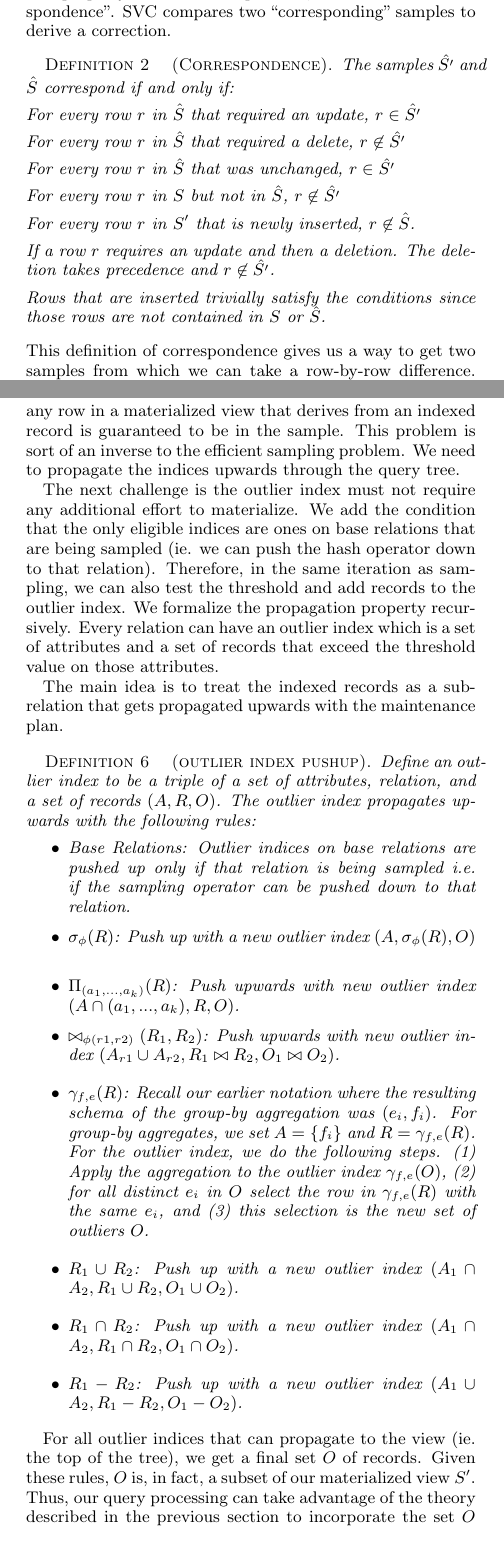
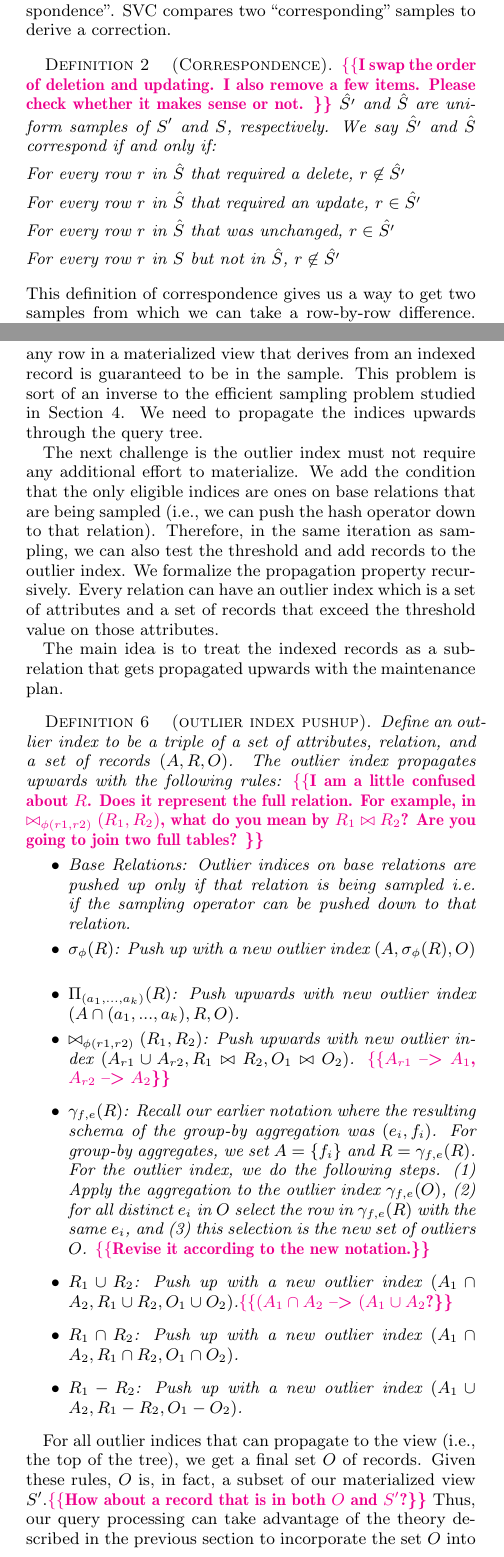
Before and after one commit to sjyk/sampleclean-matview, a LaTeX paper (outline.tex, which reads architecture.tex, outlier.tex): two parts of the columns of pages 5 and 10 of 18, joined at a grey line, cut so that both start at the same text. Compiled offline with pdfLaTeX.

Commit message:
commit secs 6 and 7

```diff
--- a/architecture.tex
+++ b/architecture.tex
@@ -109,15 +109,15 @@ In, SampleClean \cite{wang1999sample}, \nsc query result estimation is done taki
 However, in prior work, we did not consider the effect of deletions or insertions so taking this difference was well defined.
 In this application, we have to define a new property to handle this problem, which we call ``correspondence".
 SVC compares two ``corresponding" samples to derive a correction.
-\begin{definition}[Correspondence]
-The samples $\hat{S'}$ and $\hat{S}$ correspond if and only if:
+\begin{definition}[Correspondence] \reminder{I swap the order of deletion and updating. I also remove a few items. Please check whether it makes sense or not. }
+$\hat{S'}$ and $\hat{S}$ are uniform samples of $S'$ and $S$, respectively.  We say $\hat{S'}$ and $\hat{S}$ correspond if and only if:
+\item For every row $r$ in $\hat{S}$ that required a delete, $r \not\in \hat{S'}$
 \item For every row $r$ in $\hat{S}$ that required an update, $r\in \hat{S'}$
-\item For every row $r$ in $\hat{S}$ that required a delete, $r \not\in \hat{S'}$
 \item For every row $r$ in $\hat{S}$  that was unchanged, $r \in \hat{S'}$
 \item For every row $r$ in $S$ but not in $\hat{S}$, $r \not\in \hat{S'}$
-\item For every row $r$ in $S'$ that is newly inserted, $r \not\in \hat{S}$.
-\item If a row $r$ requires an update and then a deletion. The deletion takes precedence and $r \not\in \hat{S'}$.
-\item Rows that are inserted trivially satisfy the conditions since those rows are not contained in $S$ or $\hat{S}$.
+%\item For every row $r$ in $S'$ that is newly inserted, $r \not\in \hat{S}$.
+%\item If a row $r$ requires an update and then a deletion. The deletion takes precedence and $r \not\in \hat{S'}$.
+%\item Rows that are inserted trivially satisfy the conditions since those rows are not contained in $S$ or $\hat{S}$.
 \end{definition}
 This definition of correspondence gives us a way to get two samples from which we can take a row-by-row difference.
 There is some nuance in how to handle null values which we discuss in Section \ref{correction}.
--- a/outlier.tex
+++ b/outlier.tex
@@ -26,32 +26,32 @@ Then, the attribute value of the lowest record becomes the threshold $t$.
 \subsection{Adding Outliers to the Sample}
 Given this index, the next question is how we can use this information in our materialized views.
 We ensure that any row in a materialized view that derives from an indexed record is guaranteed to be in the sample.
-This problem is sort of an inverse to the efficient sampling problem.
+This problem is sort of an inverse to the efficient sampling problem studied in Section~\ref{sampling}.
 We need to propagate the indices upwards through the query tree.
 
 The next challenge is the outlier index must not require any additional effort to materialize.
-We add the condition that the only eligible indices are ones on base relations that are being sampled (ie. we can push the hash operator down to that relation).
+We add the condition that the only eligible indices are ones on base relations that are being sampled (i.e., we can push the hash operator down to that relation).
 Therefore, in the same iteration as sampling, we can also test the threshold and add records to the outlier index.
 We formalize the propagation property recursively.
 Every relation can have an outlier index which is a set of attributes and a set of records that exceed the threshold value on those attributes.
 
 The main idea is to treat the indexed records as a sub-relation that gets propagated upwards with the maintenance plan.
 \begin{definition}[outlier index pushup]
-Define an outlier index to be a triple of a set of attributes, relation, and a set of records $(A,R,O)$. The outlier index propagates upwards with the following rules:
+Define an outlier index to be a triple of a set of attributes, relation, and a set of records $(A,R,O)$. The outlier index propagates upwards with the following rules: \reminder{I am a little confused about $R$. Does it represent the full relation. For example, in $\bowtie_{\phi (r1,r2)}(R_1,R_2)$, what do you mean by $R_1 \bowtie R_2$? Are you going to join two full tables? }
 \begin{itemize}\vspace{-.45em}
 \item Base Relations: Outlier indices on base relations are pushed up only if that relation is being sampled i.e. if the sampling operator can be pushed down to that relation.\vspace{-.45em}
 \item $\sigma_{\phi}(R)$: Push up with a new outlier index $(A,\sigma_{\phi}(R),O)$ \vspace{-.45em}
 \item $\Pi_{(a_1,...,a_k)}(R)$: Push upwards with new outlier index $(A \cap (a_1,...,a_k), R,O)$.\vspace{-.45em}
-\item $\bowtie_{\phi (r1,r2)}(R_1,R_2)$: Push upwards with new outlier index $(A_{r1} \cup A_{r2}, R_1 \bowtie R_2 ,O_1 \bowtie O_2)$.
-\item $\gamma_{f,e}(R)$: Recall our earlier notation where the resulting schema of the group-by aggregation was $(e_i,f_i)$. For group-by aggregates, we set $A = \{f_i\}$ and $R = \gamma_{f,e}(R)$. For the outlier index, we do the following steps. (1) Apply the aggregation to the outlier index $\gamma_{f,e}(O)$, (2) for all distinct $e_i$ in $O$ select the row in $\gamma_{f,e}(R)$ with the same $e_i$, and (3) this selection is the new set of outliers $O$.
-\item $R_1 \cup R_2$: Push up with a new outlier index $(A_1 \cap A_2 ,R_1 \cup R_2,O_1 \cup O_2)$.
+\item $\bowtie_{\phi (r1,r2)}(R_1,R_2)$: Push upwards with new outlier index $(A_{r1} \cup A_{r2}, R_1 \bowtie R_2 ,O_1 \bowtie O_2)$. \reminder{$A_{r1}$ --> $A_{1}$, $A_{r2}$ --> $A_{2}$}
+\item $\gamma_{f,e}(R)$: Recall our earlier notation where the resulting schema of the group-by aggregation was $(e_i,f_i)$. For group-by aggregates, we set $A = \{f_i\}$ and $R = \gamma_{f,e}(R)$. For the outlier index, we do the following steps. (1) Apply the aggregation to the outlier index $\gamma_{f,e}(O)$, (2) for all distinct $e_i$ in $O$ select the row in $\gamma_{f,e}(R)$ with the same $e_i$, and (3) this selection is the new set of outliers $O$. \reminder{Revise it according to the new notation.}
+\item $R_1 \cup R_2$: Push up with a new outlier index $(A_1 \cap A_2 ,R_1 \cup R_2,O_1 \cup O_2)$.\reminder{$(A_1 \cap A_2$ --> $(A_1 \cup A_2$?}
 \item $R_1 \cap R_2$: Push up with a new outlier index $(A_1 \cap A_2 ,R_1 \cap R_2,O_1 \cap O_2)$.
 \item $R_1 - R_2$: Push up with a new outlier index $(A_1 \cup A_2 ,R_1 - R_2,O_1 - O_2)$.
 \end{itemize}
 \end{definition}
 
-For all outlier indices that can propagate to the view (ie. the top of the tree), we get a final set $O$ of records.
-Given these rules, $O$ is, in fact, a subset of our materialized view $S'$.
+For all outlier indices that can propagate to the view (i.e., the top of the tree), we get a final set $O$ of records.
+Given these rules, $O$ is, in fact, a subset of our materialized view $S'$.\reminder{How about a record that is in both $O$ and $S'$?}
 Thus, our query processing can take advantage of the theory described in the previous section to incorporate the set $O$ into our results.
 In practice, we implement the outlier index not as distinct relation but we add an additional attribute on our sample with a boolean flag true or false if it is an outlier indexed record.
 
```
Also changed, not shown: analysis.tex (+5 -4 lines), outlier.tex (4 more changed lines).
